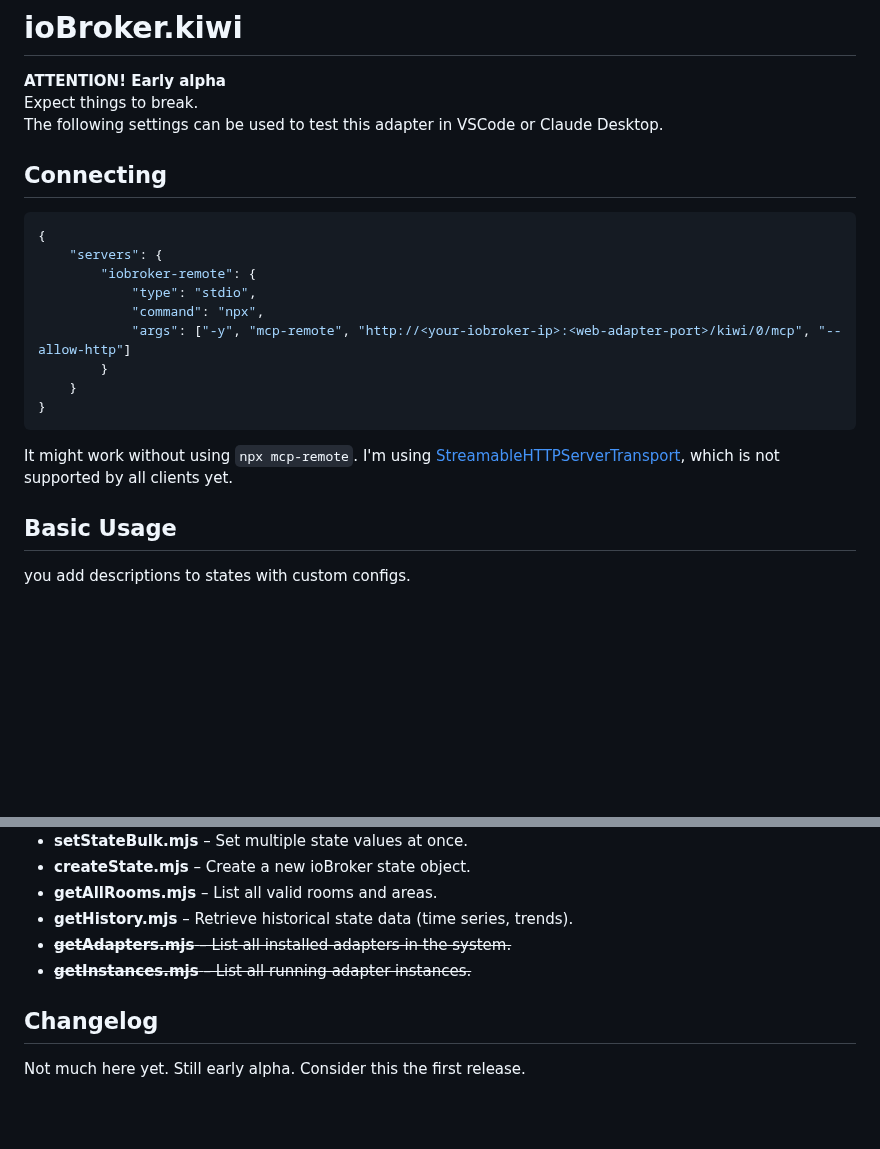
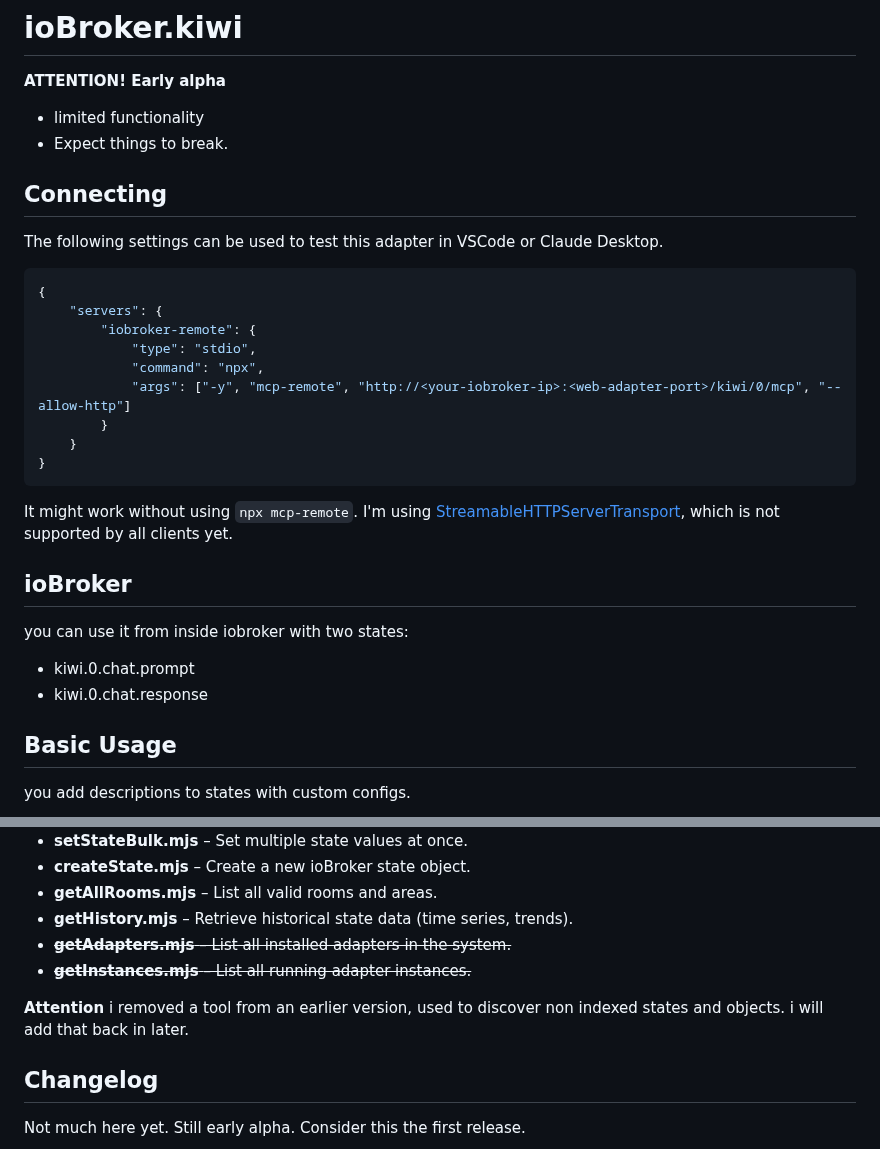
Before and after one commit to michiproep/ioBroker.kiwi, a Markdown page: README.md, 2 parts joined by grey strips. GitHub-like rendering; blank space fills up the shorter version.

Commit message:
decribe usage

````diff
--- a/README.md
+++ b/README.md
@@ -1,10 +1,13 @@
 # ioBroker.kiwi
 
 **ATTENTION! Early alpha**
-Expect things to break.
-The following settings can be used to test this adapter in VSCode or Claude Desktop.
+
+- limited functionality
+- Expect things to break.
 
 ## Connecting
+
+The following settings can be used to test this adapter in VSCode or Claude Desktop.
 
 ```json
 {
@@ -19,6 +22,13 @@ The following settings can be used to test this adapter in VSCode or Claude Desk
 ```
 
 It might work without using `npx mcp-remote`. I'm using [StreamableHTTPServerTransport](https://modelcontextprotocol.io/specification/2025-03-26/basic/transports#streamable-http), which is not supported by all clients yet.
+
+## ioBroker
+
+you can use it from inside iobroker with two states:
+
+- kiwi.0.chat.prompt
+- kiwi.0.chat.response
 
 ## Basic Usage
 
@@ -56,6 +66,8 @@ there are other tools the bot can use like setState, getState, setObject, getObj
 - ~~**getAdapters.mjs** – List all installed adapters in the system.~~
 - ~~**getInstances.mjs** – List all running adapter instances.~~
 
+**Attention** i removed a tool from an earlier version, used to discover non indexed states and objects. i will add that back in later.
+
 ## Changelog
 
 Not much here yet. Still early alpha. Consider this the first release.
````
